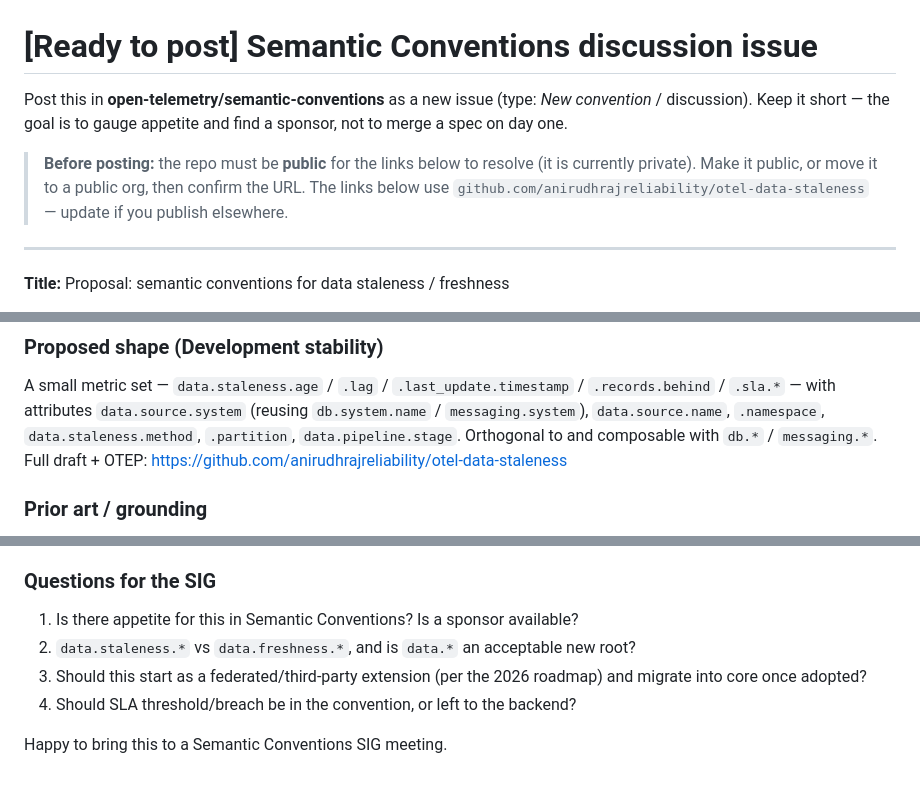
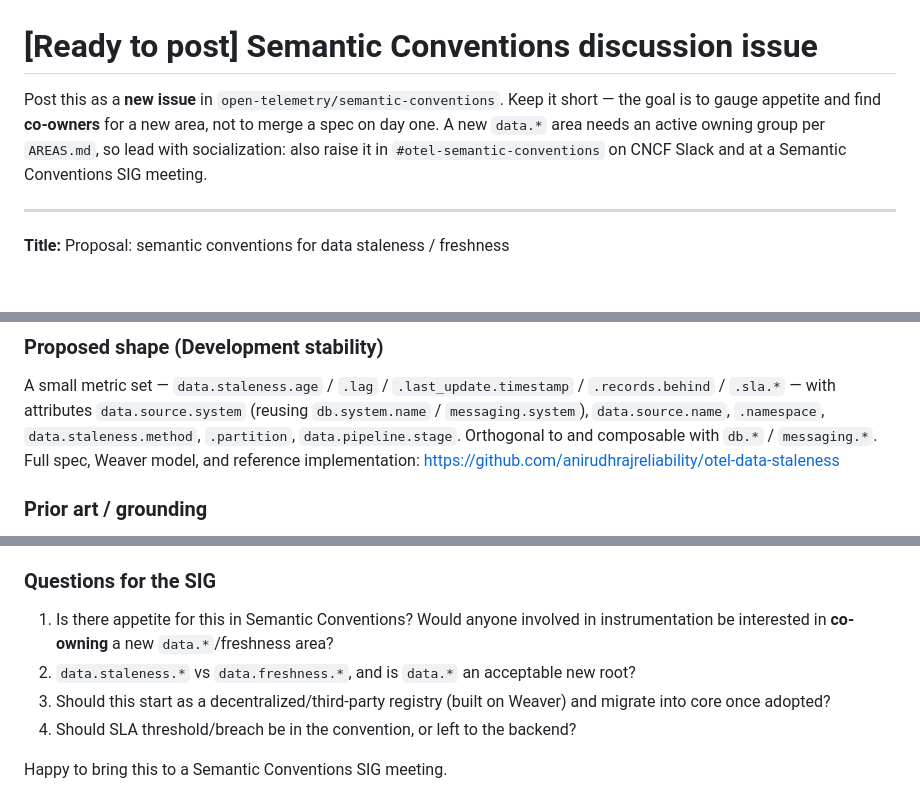
Before and after one commit to anirudhrajreliability/otel-data-staleness, a Markdown page: otep/SIG-DISCUSSION-ISSUE.md, 3 parts joined by grey strips. GitHub-like rendering; blank space fills up the shorter version.

Commit message:
Finalize SIG discussion issue for posting

```diff
--- a/otep/SIG-DISCUSSION-ISSUE.md
+++ b/otep/SIG-DISCUSSION-ISSUE.md
@@ -1,13 +1,10 @@
 # [Ready to post] Semantic Conventions discussion issue
 
-Post this in **open-telemetry/semantic-conventions** as a new issue
-(type: *New convention* / discussion). Keep it short — the goal is to gauge
-appetite and find a sponsor, not to merge a spec on day one.
-
-> **Before posting:** the repo must be **public** for the links below to resolve
-> (it is currently private). Make it public, or move it to a public org, then
-> confirm the URL. The links below use `github.com/anirudhrajreliability/otel-data-staleness`
-> — update if you publish elsewhere.
+Post this as a **new issue** in `open-telemetry/semantic-conventions`. Keep it
+short — the goal is to gauge appetite and find **co-owners** for a new area, not
+to merge a spec on day one. A new `data.*` area needs an active owning group per
+`AREAS.md`, so lead with socialization: also raise it in `#otel-semantic-conventions`
+on CNCF Slack and at a Semantic Conventions SIG meeting.
 
 ---
 
@@ -45,8 +42,8 @@ A small metric set — `data.staleness.age` / `.lag` / `.last_update.timestamp`
 `.records.behind` / `.sla.*` — with attributes `data.source.system` (reusing
 `db.system.name` / `messaging.system`), `data.source.name`, `.namespace`,
 `data.staleness.method`, `.partition`, `data.pipeline.stage`. Orthogonal to and
-composable with `db.*` / `messaging.*`. Full draft + OTEP:
-https://github.com/anirudhrajreliability/otel-data-staleness
+composable with `db.*` / `messaging.*`. Full spec, Weaver model, and reference
+implementation: https://github.com/anirudhrajreliability/otel-data-staleness
 
 ### Prior art / grounding
 
@@ -91,10 +88,11 @@ still needs real AWS is **MSK IAM** auth, which is documented as such.)
 
 ### Questions for the SIG
 
-1. Is there appetite for this in Semantic Conventions? Is a sponsor available?
+1. Is there appetite for this in Semantic Conventions? Would anyone involved in
+   instrumentation be interested in **co-owning** a new `data.*`/freshness area?
 2. `data.staleness.*` vs `data.freshness.*`, and is `data.*` an acceptable new
    root?
-3. Should this start as a federated/third-party extension (per the 2026 roadmap)
+3. Should this start as a decentralized/third-party registry (built on Weaver)
    and migrate into core once adopted?
 4. Should SLA threshold/breach be in the convention, or left to the backend?
 
```
